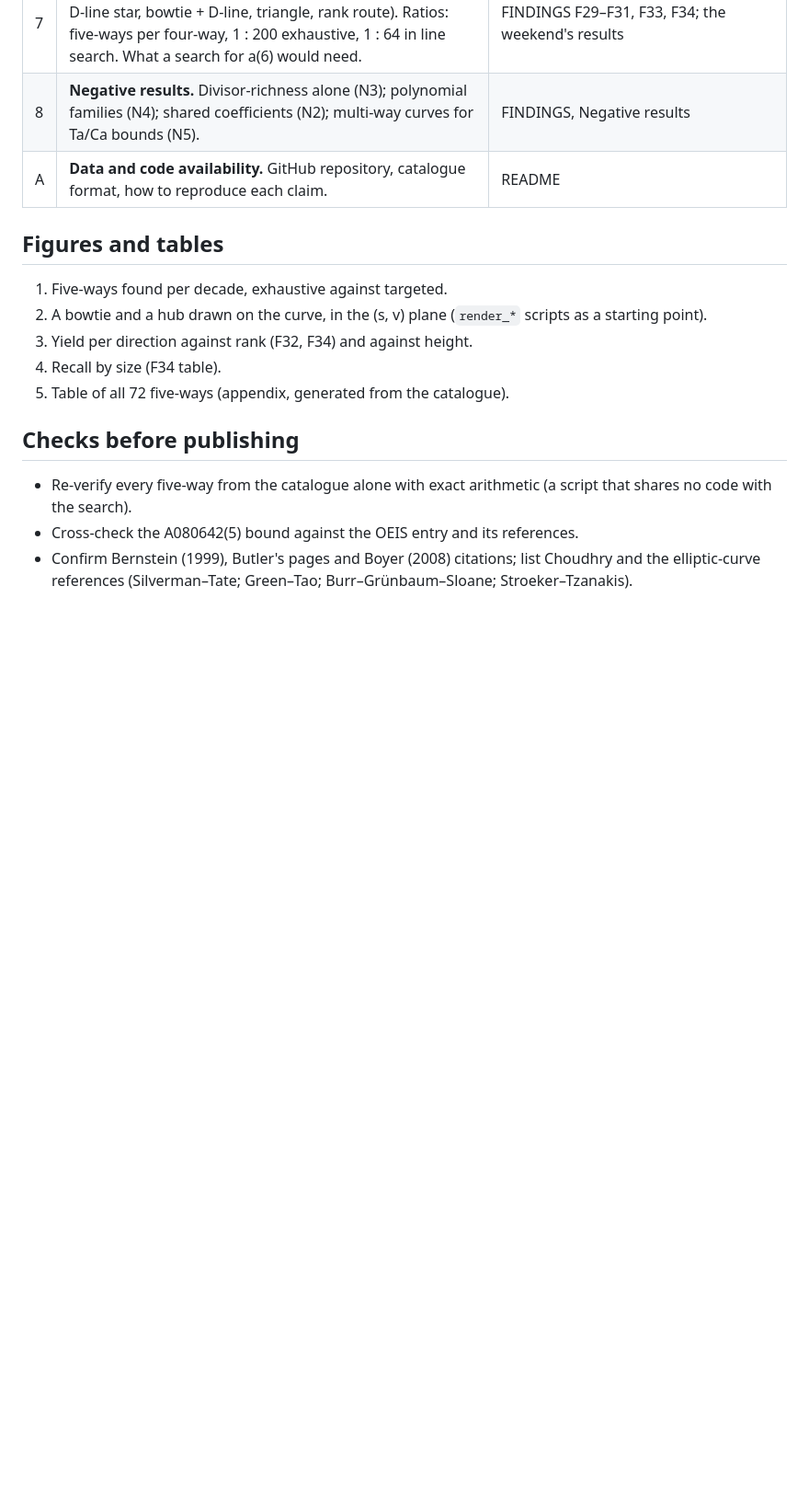
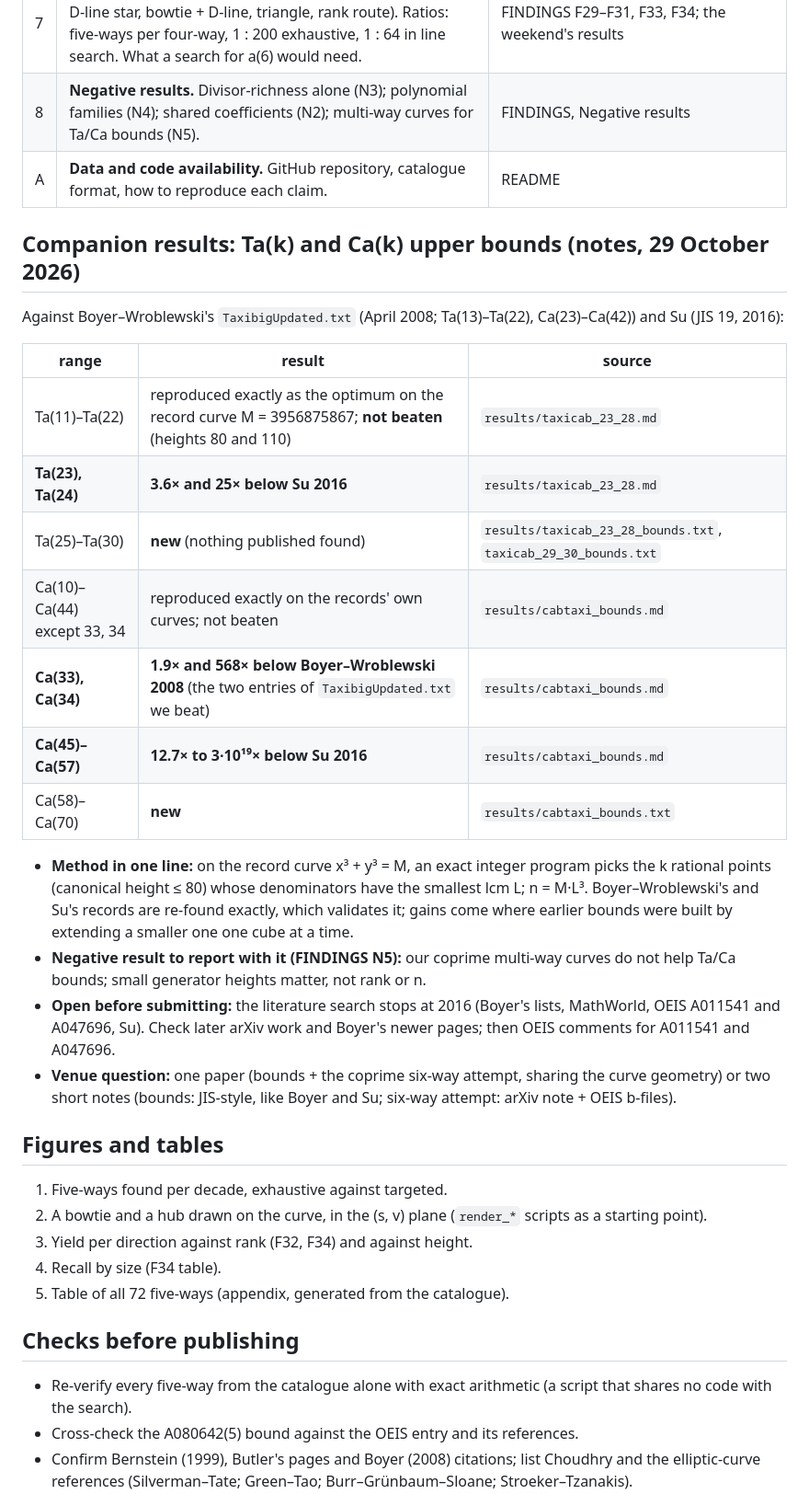
Before and after one commit to cavedave/taxicab, a Markdown page: writeup_plan.md, the part around the change. Shown at 92% size. Drawn GitHub-style; blank space fills up the shorter version.

Commit message:
writeup_plan: notes on Ta/Ca upper bounds against Boyer-Wroblewski 2008 and Su 2016.
Co-Authored-By: Claude Opus 5.5 <noreply@anthropic.com>

```diff
--- a/writeup_plan.md
+++ b/writeup_plan.md
@@ -33,6 +33,31 @@ exhaustive bound, 72 coprime five-ways, and what their geometry says".
 | 8 | **Negative results.** Divisor-richness alone (N3); polynomial families (N4); shared coefficients (N2); multi-way curves for Ta/Ca bounds (N5). | FINDINGS, Negative results |
 | A | **Data and code availability.** GitHub repository, catalogue format, how to reproduce each claim. | README |
 
+## Companion results: Ta(k) and Ca(k) upper bounds (notes, 29 October 2026)
+
+Against Boyer–Wroblewski's `TaxibigUpdated.txt` (April 2008; Ta(13)–Ta(22), Ca(23)–Ca(42)) and Su (JIS 19, 2016):
+
+| range | result | source |
+| --- | --- | --- |
+| Ta(11)–Ta(22) | reproduced exactly as the optimum on the record curve M = 3956875867; **not beaten** (heights 80 and 110) | `results/taxicab_23_28.md` |
+| **Ta(23), Ta(24)** | **3.6× and 25× below Su 2016** | `results/taxicab_23_28.md` |
+| Ta(25)–Ta(30) | **new** (nothing published found) | `results/taxicab_23_28_bounds.txt`, `taxicab_29_30_bounds.txt` |
+| Ca(10)–Ca(44) except 33, 34 | reproduced exactly on the records' own curves; not beaten | `results/cabtaxi_bounds.md` |
+| **Ca(33), Ca(34)** | **1.9× and 568× below Boyer–Wroblewski 2008** (the two entries of `TaxibigUpdated.txt` we beat) | `results/cabtaxi_bounds.md` |
+| **Ca(45)–Ca(57)** | **12.7× to 3·10¹⁹× below Su 2016** | `results/cabtaxi_bounds.md` |
+| Ca(58)–Ca(70) | **new** | `results/cabtaxi_bounds.txt` |
+
+- **Method in one line:** on the record curve x³ + y³ = M, an exact integer program picks the k rational points
+  (canonical height ≤ 80) whose denominators have the smallest lcm L; n = M·L³. Boyer–Wroblewski's and Su's records
+  are re-found exactly, which validates it; gains come where earlier bounds were built by extending a smaller one
+  one cube at a time.
+- **Negative result to report with it (FINDINGS N5):** our coprime multi-way curves do not help Ta/Ca bounds;
+  small generator heights matter, not rank or n.
+- **Open before submitting:** the literature search stops at 2016 (Boyer's lists, MathWorld, OEIS A011541 and
+  A047696, Su). Check later arXiv work and Boyer's newer pages; then OEIS comments for A011541 and A047696.
+- **Venue question:** one paper (bounds + the coprime six-way attempt, sharing the curve geometry) or two short
+  notes (bounds: JIS-style, like Boyer and Su; six-way attempt: arXiv note + OEIS b-files).
+
 ## Figures and tables
 1. Five-ways found per decade, exhaustive against targeted.
 2. A bowtie and a hub drawn on the curve, in the (s, v) plane (`render_*` scripts as a starting point).
```
